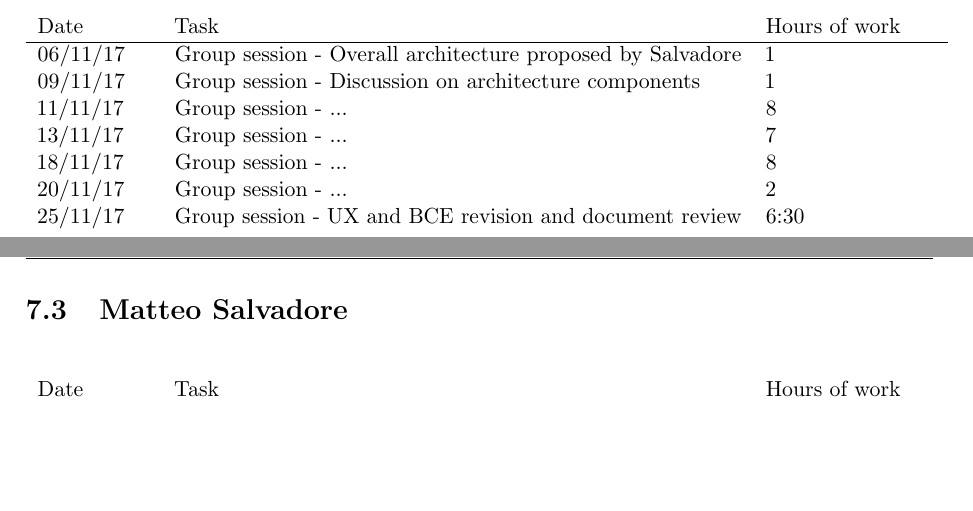
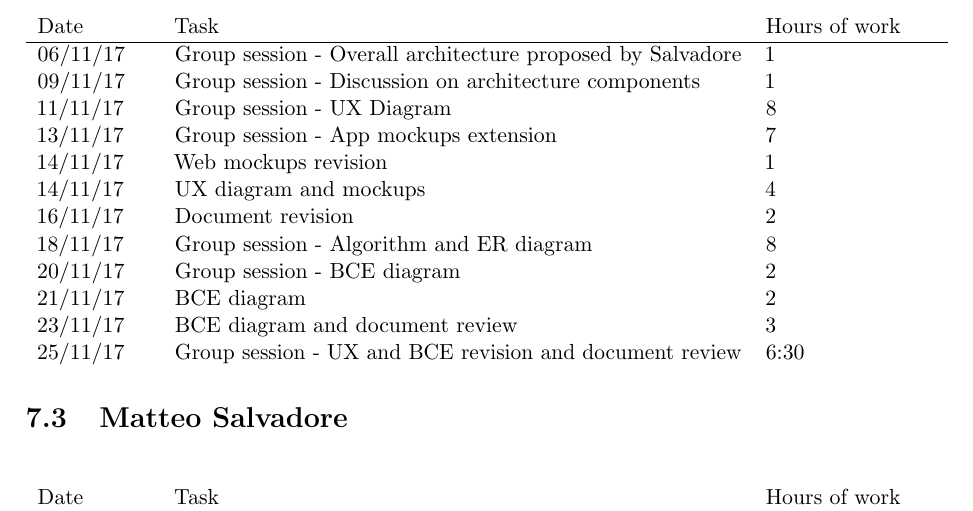
Before and after one commit to JustSalva/MelziPinaSalvadore, a LaTeX document (DD/DD.tex, which reads DD/7-EffortSpent/effort_spent.tex): two parts of pages 56 and 57 of 58 before the commit and part of page 57 of 58 after it, the two joined at a grey line, cut so that both start at the same text, the shorter picture padded with empty space. Compiled offline with pdfLaTeX.

Commit message:
Effort spent

```diff
--- a/DD/7-EffortSpent/effort_spent.tex
+++ b/DD/7-EffortSpent/effort_spent.tex
@@ -24,10 +24,15 @@
 	\hline
 	06/11/17 & Group session - Overall architecture proposed by Salvadore & 1 \\
 	09/11/17 & Group session - Discussion on architecture components & 1 \\
-	11/11/17 & Group session - ... & 8 \\
-	13/11/17 & Group session - ... & 7 \\
-	18/11/17 & Group session - ... & 8 \\
-	20/11/17 & Group session - ... & 2 \\
+	11/11/17 & Group session - UX Diagram & 8 \\
+	13/11/17 & Group session - App mockups extension & 7 \\
+	14/11/17 & Web mockups revision & 1 \\
+	14/11/17 & UX diagram and mockups & 4 \\
+	16/11/17 & Document revision & 2 \\
+	18/11/17 & Group session - Algorithm and ER diagram & 8 \\
+	20/11/17 & Group session - BCE diagram & 2 \\
+	21/11/17 & BCE diagram & 2 \\
+	23/11/17 & BCE diagram and document review & 3 \\
 	25/11/17 & Group session - UX and BCE revision and document review & 6:30 \\
 	\end{tabular}
 \end{table}
```
